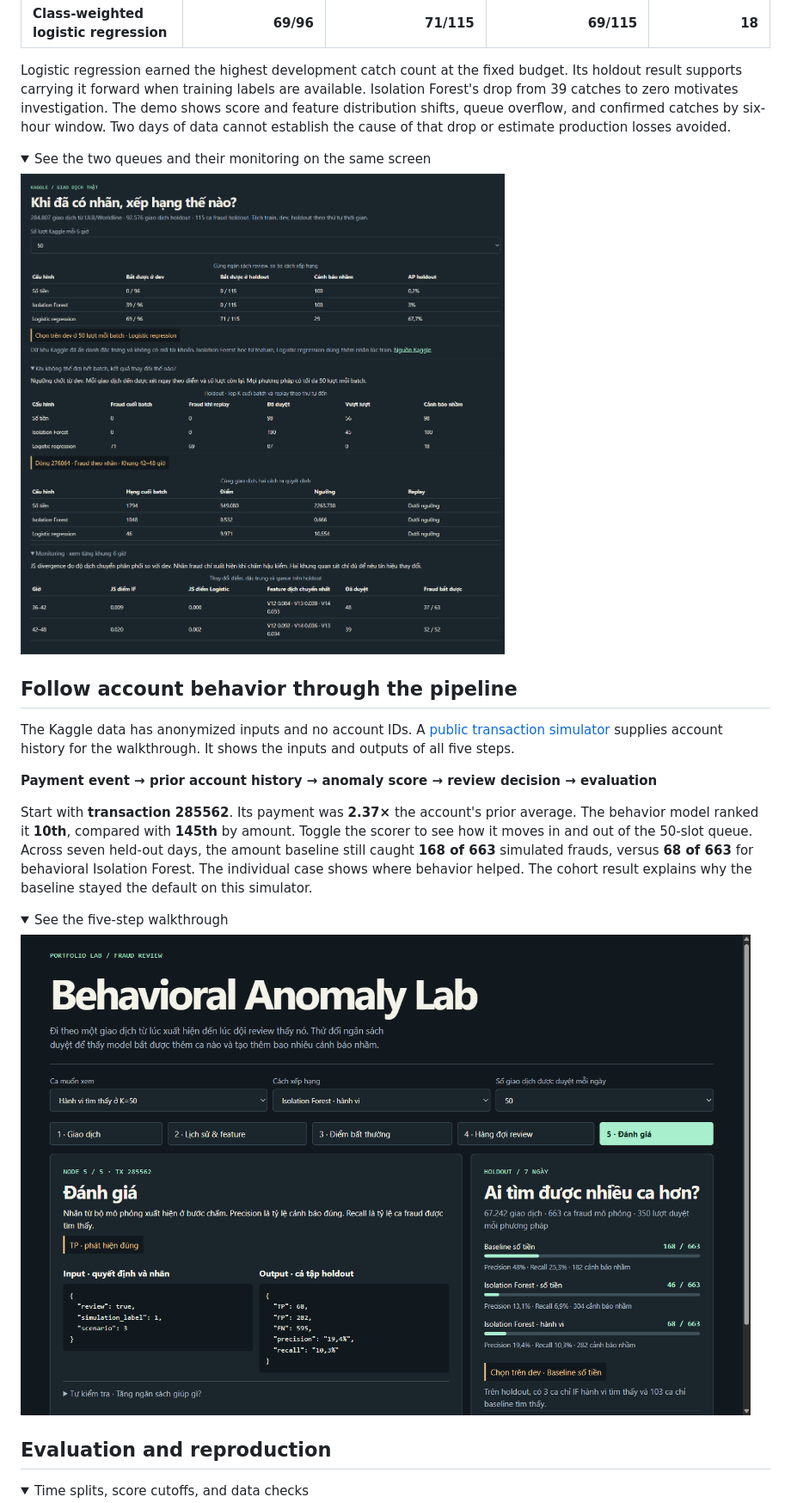
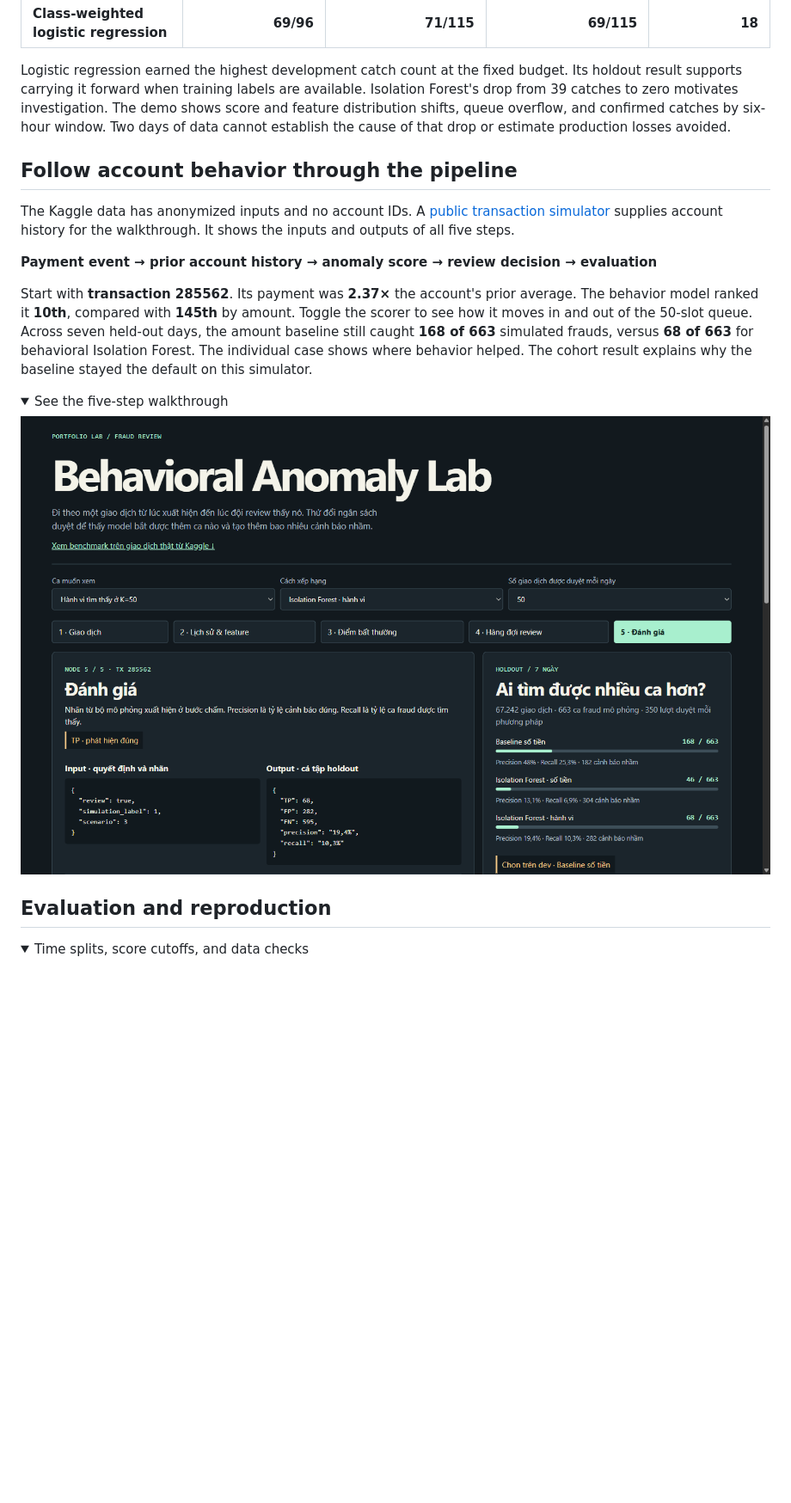
Before and after one commit to Boothill2001/behavioral-anomaly-lab, a Markdown page: README.md, the part around one of its changes. Shown at 86% size. Drawn GitHub-style; pictures changed too: benchmark.png; folded sections open; blank space fills up the shorter version.

```diff
--- a/README.md
+++ b/README.md
@@ -27,13 +29,6 @@ The amount baseline ranks by payment size. Isolation Forest learns an anomaly sc
 | **Class-weighted logistic regression** | **69/96** | **71/115** | **69/115** | **18** |
 
 Logistic regression earned the highest development catch count at the fixed budget. Its holdout result supports carrying it forward when training labels are available. Isolation Forest's drop from 39 catches to zero motivates investigation. The demo shows score and feature distribution shifts, queue overflow, and confirmed catches by six-hour window. Two days of data cannot establish the cause of that drop or estimate production losses avoided.
-
-<details>
-<summary>See the two queues and their monitoring on the same screen</summary>
-
-![The Kaggle benchmark shows retrospective and arrival-order results, a missed transaction, and diagnostics by six-hour window.](kaggle-benchmark.png)
-
-</details>
 
 ## Follow account behavior through the pipeline
 
```
Also changed, not shown: other parts of README.md (+3 -1 lines), 1 other file.
